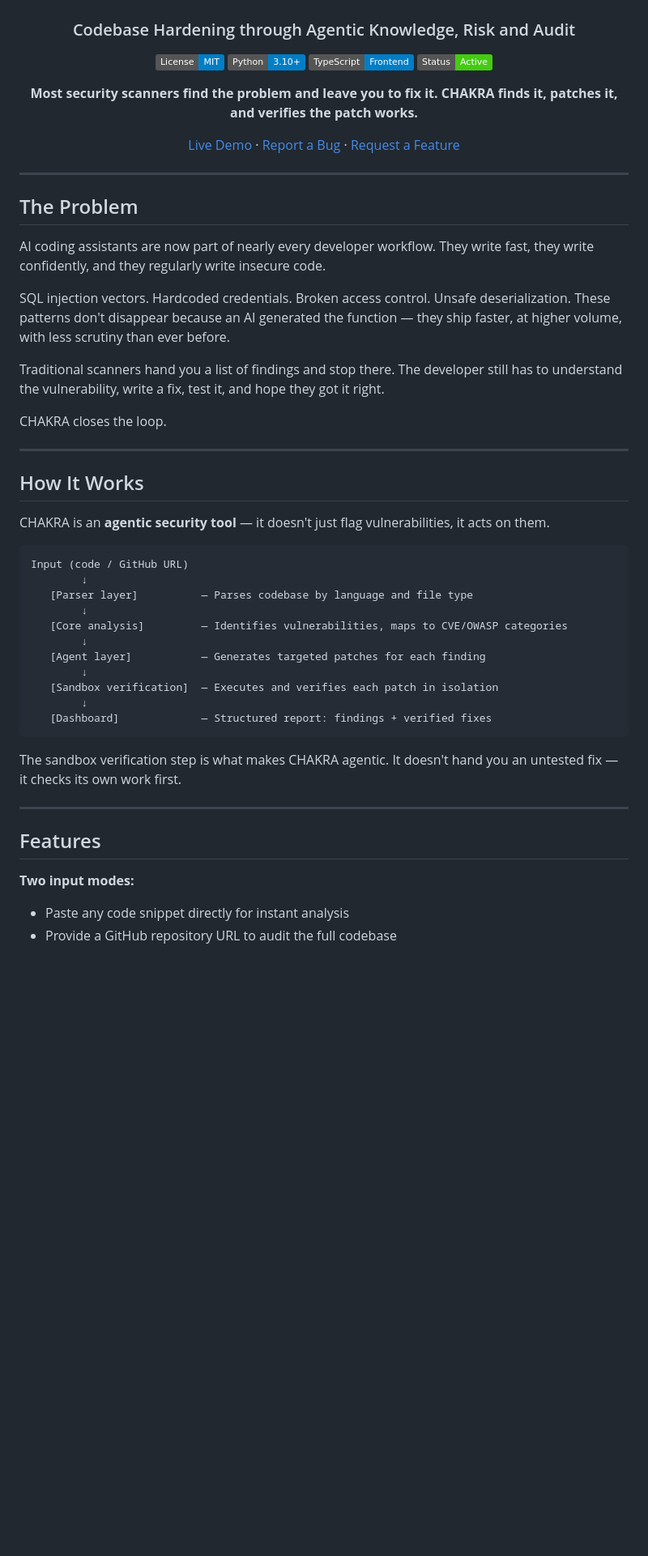
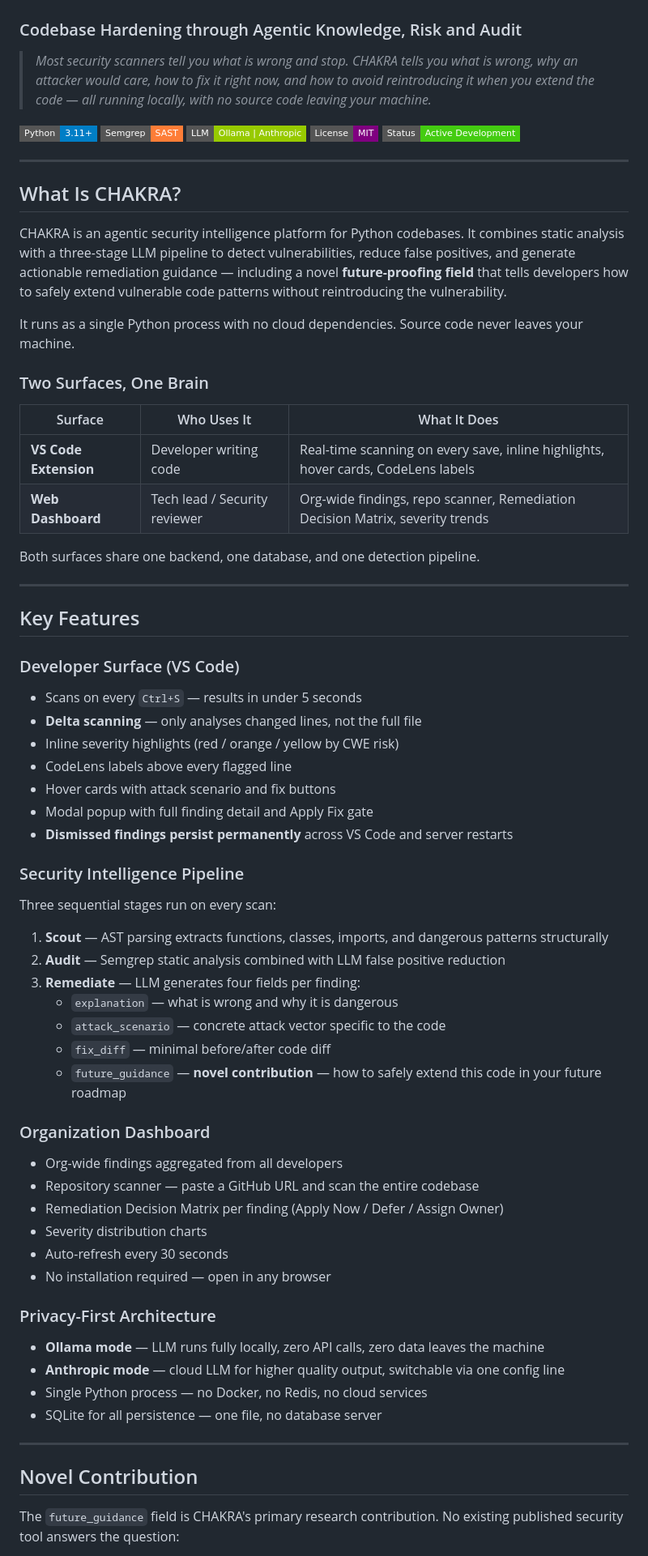
Before and after one commit to MSrinivasaAditya/C.H.A.K.R.A, a Markdown page: README.md, the part around one of its changes. Shown at 81% size. Rendered like a GitHub page; badges without logos; blank space fills up the shorter version.

Commit message:
Revise README with new features and project details
Updated README to enhance project description and features.

````diff
--- a/README.md
+++ b/README.md
@@ -3,56 +1,72 @@
 # C.H.A.K.R.A
 ### Codebase Hardening through Agentic Knowledge, Risk and Audit
 
-[![License: MIT](https://img.shields.io/badge/License-MIT-blue.svg)](https://opensource.org/licenses/MIT)
-[![Python](https://img.shields.io/badge/Python-3.10+-blue.svg)](https://www.python.org/)
-[![TypeScript](https://img.shields.io/badge/TypeScript-Frontend-blue.svg)](https://www.typescriptlang.org/)
-[![Status: Active](https://img.shields.io/badge/Status-Active-brightgreen.svg)]()
+> *Most security scanners tell you what is wrong and stop. CHAKRA tells you what is wrong, why an attacker would care, how to fix it right now, and how to avoid reintroducing it when you extend the code — all running locally, with no source code leaving your machine.*
 
-**Most security scanners find the problem and leave you to fix it. CHAKRA finds it, patches it, and verifies the patch works.**
-
-[Live Demo](#) · [Report a Bug](../../issues) · [Request a Feature](../../issues)
-
-</div>
+![Python](https://img.shields.io/badge/Python-3.11+-blue?style=flat-square&logo=python)
+![Semgrep](https://img.shields.io/badge/Semgrep-SAST-orange?style=flat-square)
+![Ollama](https://img.shields.io/badge/LLM-Ollama%20%7C%20Anthropic-green?style=flat-square)
+![License](https://img.shields.io/badge/License-MIT-purple?style=flat-square)
+![Status](https://img.shields.io/badge/Status-Active%20Development-brightgreen?style=flat-square)
 
 ---
 
-## The Problem
+## What Is CHAKRA?
 
-AI coding assistants are now part of nearly every developer workflow. They write fast, they write confidently, and they regularly write insecure code.
+CHAKRA is an agentic security intelligence platform for Python codebases. It combines static analysis with a three-stage LLM pipeline to detect vulnerabilities, reduce false positives, and generate actionable remediation guidance — including a novel **future-proofing field** that tells developers how to safely extend vulnerable code patterns without reintroducing the vulnerability.
 
-SQL injection vectors. Hardcoded credentials. Broken access control. Unsafe deserialization. These patterns don't disappear because an AI generated the function — they ship faster, at higher volume, with less scrutiny than ever before.
+It runs as a single Python process with no cloud dependencies. Source code never leaves your machine.
 
-Traditional scanners hand you a list of findings and stop there. The developer still has to understand the vulnerability, write a fix, test it, and hope they got it right.
+### Two Surfaces, One Brain
 
-CHAKRA closes the loop.
+| Surface | Who Uses It | What It Does |
+|---|---|---|
+| **VS Code Extension** | Developer writing code | Real-time scanning on every save, inline highlights, hover cards, CodeLens labels |
+| **Web Dashboard** | Tech lead / Security reviewer | Org-wide findings, repo scanner, Remediation Decision Matrix, severity trends |
+
+Both surfaces share one backend, one database, and one detection pipeline.
 
 ---
 
-## How It Works
+## Key Features
 
-CHAKRA is an **agentic security tool** — it doesn't just flag vulnerabilities, it acts on them.
+### Developer Surface (VS Code)
+- Scans on every `Ctrl+S` — results in under 5 seconds
+- **Delta scanning** — only analyses changed lines, not the full file
+- Inline severity highlights (red / orange / yellow by CWE risk)
+- CodeLens labels above every flagged line
+- Hover cards with attack scenario and fix buttons
+- Modal popup with full finding detail and Apply Fix gate
+- **Dismissed findings persist permanently** across VS Code and server restarts
 
-```
-Input (code / GitHub URL)
-        ↓
-   [Parser layer]          — Parses codebase by language and file type
-        ↓
-   [Core analysis]         — Identifies vulnerabilities, maps to CVE/OWASP categories
-        ↓
-   [Agent layer]           — Generates targeted patches for each finding
-        ↓
-   [Sandbox verification]  — Executes and verifies each patch in isolation
-        ↓
-   [Dashboard]             — Structured report: findings + verified fixes
-```
+### Security Intelligence Pipeline
+Three sequential stages run on every scan:
 
-The sandbox verification step is what makes CHAKRA agentic. It doesn't hand you an untested fix — it checks its own work first.
+1. **Scout** — AST parsing extracts functions, classes, imports, and dangerous patterns structurally
+2. **Audit** — Semgrep static analysis combined with LLM false positive reduction
+3. **Remediate** — LLM generates four fields per finding:
+   - `explanation` — what is wrong and why it is dangerous
+   - `attack_scenario` — concrete attack vector specific to the code
+   - `fix_diff` — minimal before/after code diff
+   - `future_guidance` — **novel contribution** — how to safely extend this code in your future roadmap
+
+### Organization Dashboard
+- Org-wide findings aggregated from all developers
+- Repository scanner — paste a GitHub URL and scan the entire codebase
+- Remediation Decision Matrix per finding (Apply Now / Defer / Assign Owner)
+- Severity distribution charts
+- Auto-refresh every 30 seconds
+- No installation required — open in any browser
+
+### Privacy-First Architecture
+- **Ollama mode** — LLM runs fully locally, zero API calls, zero data leaves the machine
+- **Anthropic mode** — cloud LLM for higher quality output, switchable via one config line
+- Single Python process — no Docker, no Redis, no cloud services
+- SQLite for all persistence — one file, no database server
 
 ---
 
-## Features
+## Novel Contribution
 
-**Two input modes:**
-- Paste any code snippet directly for instant analysis
-- Provide a GitHub repository URL to audit the full codebase
+The `future_guidance` field is CHAKRA's primary research contribution. No existing published security tool answers the question:
 
````
Also changed, not shown: other parts of README.md (+182 -66 lines).
